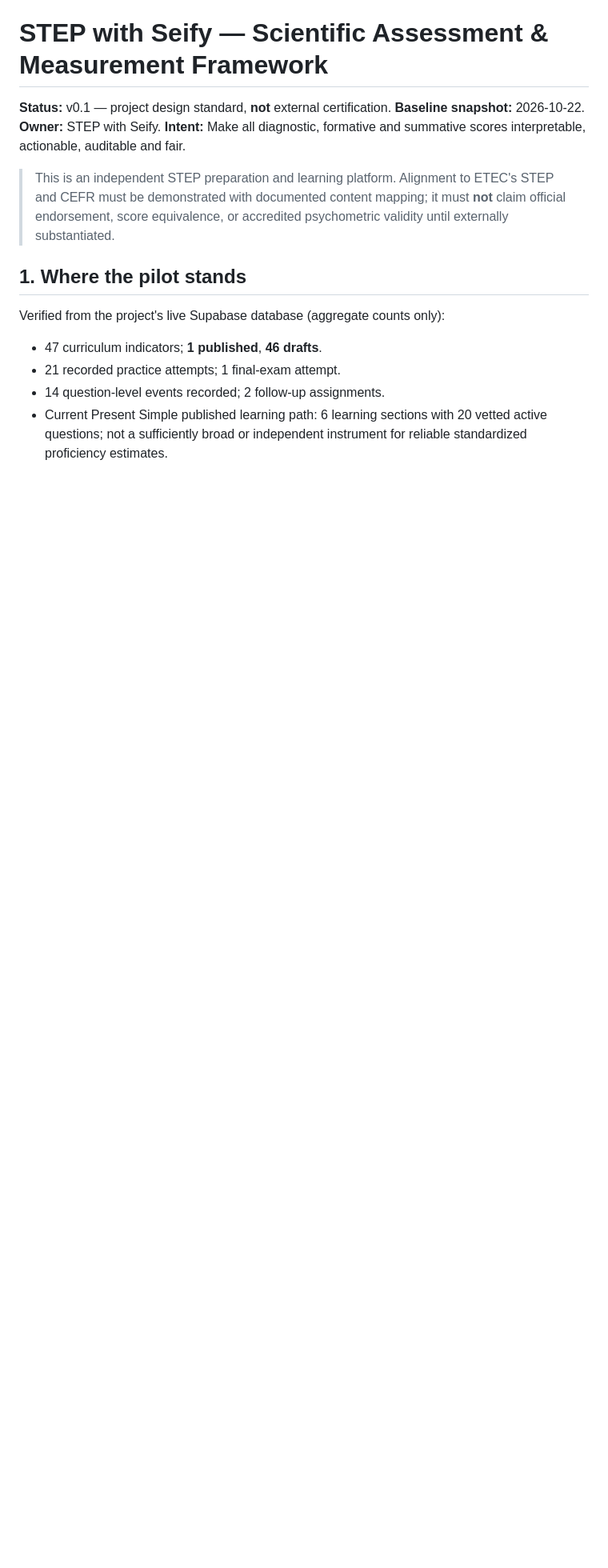
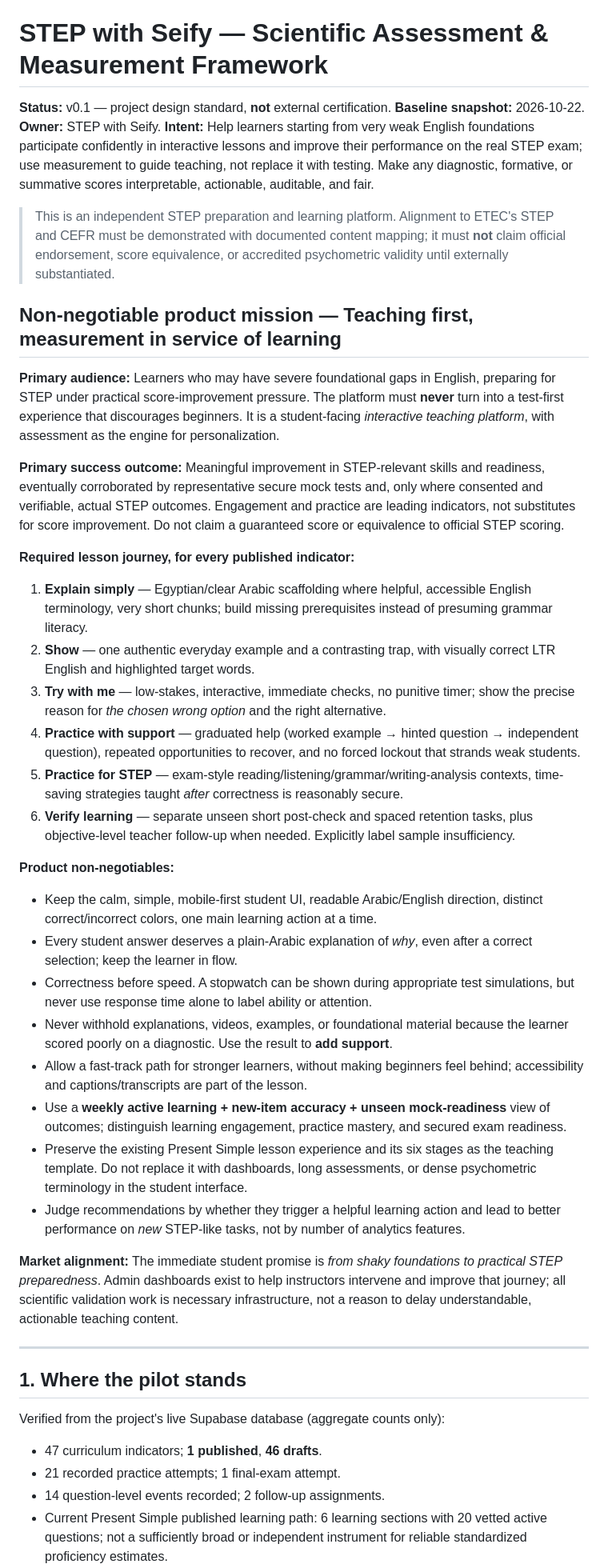
Before and after one commit to seifyadobe97-dotcom/foundation-english-book, a Markdown page: docs/STEP_ASSESSMENT_MEASUREMENT_FRAMEWORK.md, the part around one of its changes. Shown at 80% size. GitHub-like rendering; blank space fills up the shorter version.

Commit message:
docs(step): put beginner-friendly interactive teaching and STEP score growth at center of assessment framework

```diff
--- a/docs/STEP_ASSESSMENT_MEASUREMENT_FRAMEWORK.md
+++ b/docs/STEP_ASSESSMENT_MEASUREMENT_FRAMEWORK.md
@@ -1,9 +1,37 @@
 # STEP with Seify — Scientific Assessment & Measurement Framework
 **Status:** v0.1 — project design standard, **not** external certification.
 **Baseline snapshot:** 2026-10-22. **Owner:** STEP with Seify.
-**Intent:** Make all diagnostic, formative and summative scores interpretable, actionable, auditable and fair.
+**Intent:** Help learners starting from very weak English foundations participate confidently in interactive lessons and improve their performance on the real STEP exam; use measurement to guide teaching, not replace it with testing. Make any diagnostic, formative, or summative scores interpretable, actionable, auditable, and fair.
 
 > This is an independent STEP preparation and learning platform. Alignment to ETEC's STEP and CEFR must be demonstrated with documented content mapping; it must **not** claim official endorsement, score equivalence, or accredited psychometric validity until externally substantiated.
+
+## Non-negotiable product mission — Teaching first, measurement in service of learning
+
+**Primary audience:** Learners who may have severe foundational gaps in English, preparing for STEP under practical score-improvement pressure. The platform must **never** turn into a test-first experience that discourages beginners. It is a student-facing *interactive teaching platform*, with assessment as the engine for personalization.
+
+**Primary success outcome:** Meaningful improvement in STEP-relevant skills and readiness, eventually corroborated by representative secure mock tests and, only where consented and verifiable, actual STEP outcomes. Engagement and practice are leading indicators, not substitutes for score improvement. Do not claim a guaranteed score or equivalence to official STEP scoring.
+
+**Required lesson journey, for every published indicator:**
+1. **Explain simply** — Egyptian/clear Arabic scaffolding where helpful, accessible English terminology, very short chunks; build missing prerequisites instead of presuming grammar literacy.
+2. **Show** — one authentic everyday example and a contrasting trap, with visually correct LTR English and highlighted target words.
+3. **Try with me** — low-stakes, interactive, immediate checks, no punitive timer; show the precise reason for *the chosen wrong option* and the right alternative.
+4. **Practice with support** — graduated help (worked example → hinted question → independent question), repeated opportunities to recover, and no forced lockout that strands weak students.
+5. **Practice for STEP** — exam-style reading/listening/grammar/writing-analysis contexts, time-saving strategies taught *after* correctness is reasonably secure.
+6. **Verify learning** — separate unseen short post-check and spaced retention tasks, plus objective-level teacher follow-up when needed. Explicitly label sample insufficiency.
+
+**Product non-negotiables:**
+- Keep the calm, simple, mobile-first student UI, readable Arabic/English direction, distinct correct/incorrect colors, one main learning action at a time.
+- Every student answer deserves a plain-Arabic explanation of *why*, even after a correct selection; keep the learner in flow.
+- Correctness before speed. A stopwatch can be shown during appropriate test simulations, but never use response time alone to label ability or attention.
+- Never withhold explanations, videos, examples, or foundational material because the learner scored poorly on a diagnostic. Use the result to **add support**.
+- Allow a fast-track path for stronger learners, without making beginners feel behind; accessibility and captions/transcripts are part of the lesson.
+- Use a **weekly active learning + new-item accuracy + unseen mock-readiness** view of outcomes; distinguish learning engagement, practice mastery, and secured exam readiness.
+- Preserve the existing Present Simple lesson experience and its six stages as the teaching template. Do not replace it with dashboards, long assessments, or dense psychometric terminology in the student interface.
+- Judge recommendations by whether they trigger a helpful learning action and lead to better performance on *new* STEP-like tasks, not by number of analytics features.
+
+**Market alignment:** The immediate student promise is *from shaky foundations to practical STEP preparedness*. Admin dashboards exist to help instructors intervene and improve that journey; all scientific validation work is necessary infrastructure, not a reason to delay understandable, actionable teaching content.
+
+---
 
 ## 1. Where the pilot stands
 Verified from the project's live Supabase database (aggregate counts only):
```
Also changed, not shown: other parts of docs/STEP_ASSESSMENT_MEASUREMENT_FRAMEWORK.md (+1 -1 lines).
